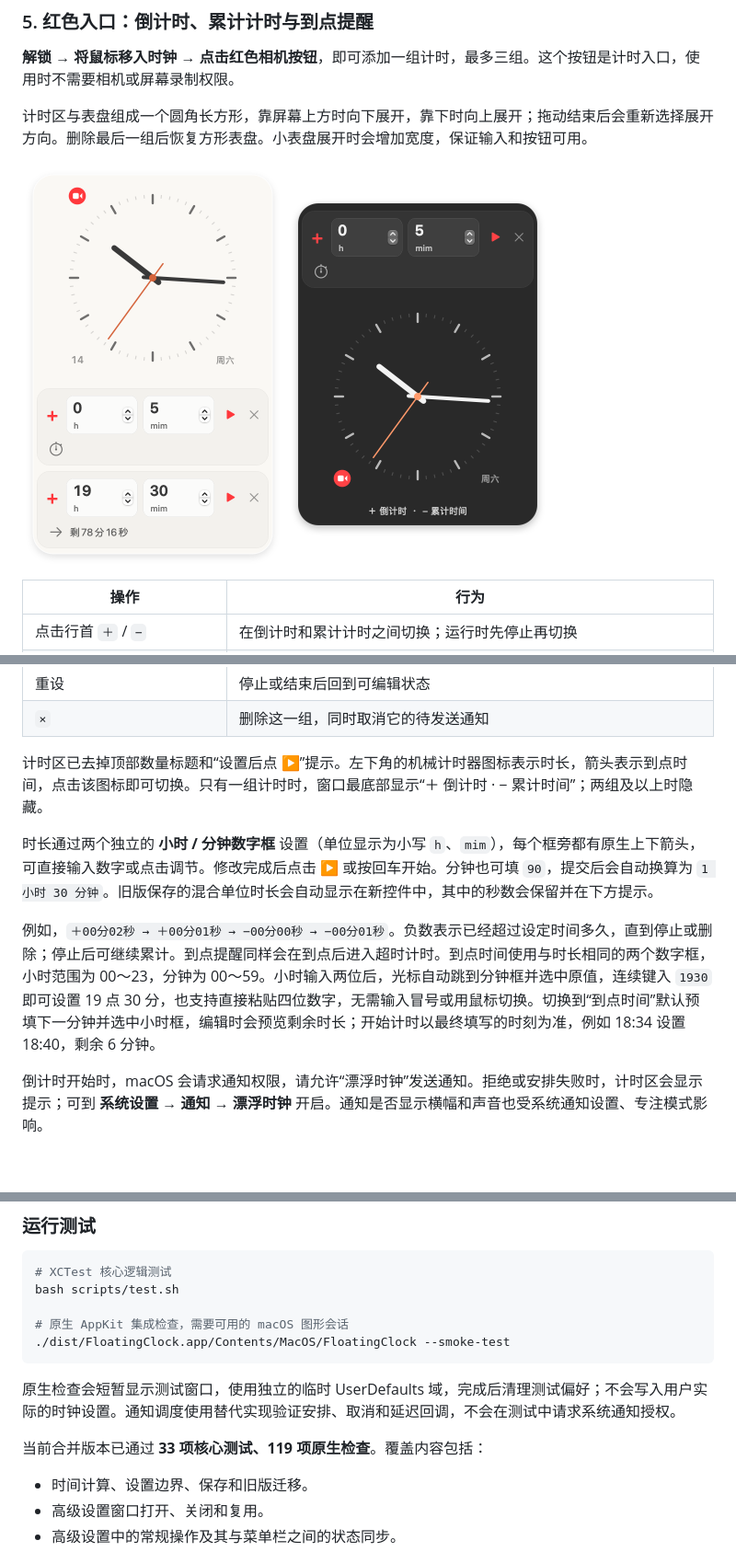
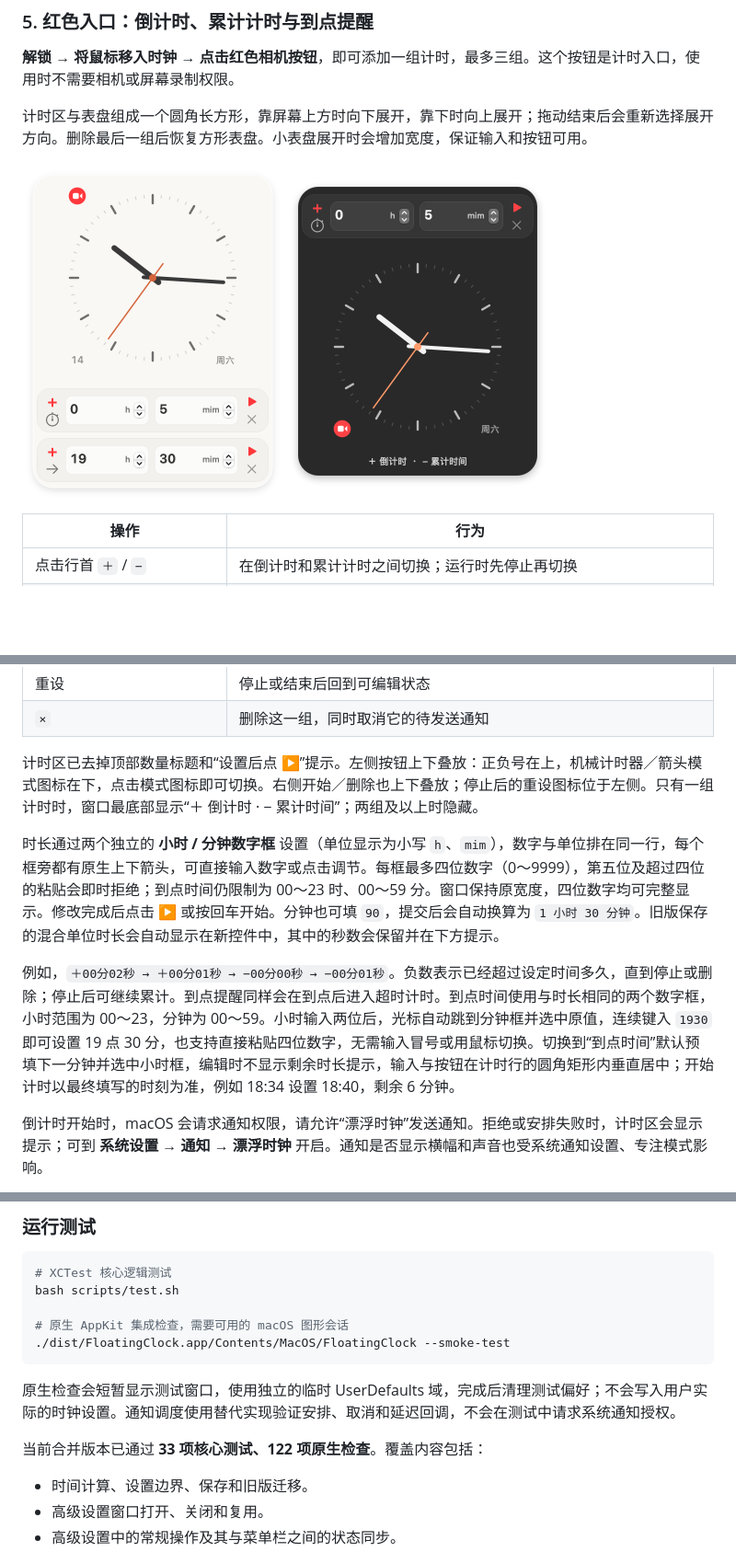
Before and after one commit to lxlonion/FloatingClock, a Markdown page: README.md, 3 parts joined by grey strips. Shown at 92% size. GitHub-like rendering; pictures changed too: docs/images/timers-dark.png, docs/images/timers-light.png; blank space fills up the shorter version.

```diff
--- a/README.md
+++ b/README.md
@@ -157,11 +157,11 @@ open dist/FloatingClock.app
 | 重设 | 停止或结束后回到可编辑状态 |
 | `×` | 删除这一组，同时取消它的待发送通知 |
 
-计时区已去掉顶部数量标题和“设置后点 ▶”提示。左下角的机械计时器图标表示时长，箭头表示到点时间，点击该图标即可切换。只有一组计时时，窗口最底部显示“＋ 倒计时 · − 累计时间”；两组及以上时隐藏。
+计时区已去掉顶部数量标题和“设置后点 ▶”提示。左侧按钮上下叠放：正负号在上，机械计时器／箭头模式图标在下，点击模式图标即可切换。右侧开始／删除也上下叠放；停止后的重设图标位于左侧。只有一组计时时，窗口最底部显示“＋ 倒计时 · − 累计时间”；两组及以上时隐藏。
 
-时长通过两个独立的 **小时 / 分钟数字框** 设置（单位显示为小写 `h`、`mim`），每个框旁都有原生上下箭头，可直接输入数字或点击调节。修改完成后点击 ▶ 或按回车开始。分钟也可填 `90`，提交后会自动换算为 `1 小时 30 分钟`。旧版保存的混合单位时长会自动显示在新控件中，其中的秒数会保留并在下方提示。
+时长通过两个独立的 **小时 / 分钟数字框** 设置（单位显示为小写 `h`、`mim`），数字与单位排在同一行，每个框旁都有原生上下箭头，可直接输入数字或点击调节。每框最多四位数字（0～9999），第五位及超过四位的粘贴会即时拒绝；到点时间仍限制为 00～23 时、00～59 分。窗口保持原宽度，四位数字均可完整显示。修改完成后点击 ▶ 或按回车开始。分钟也可填 `90`，提交后会自动换算为 `1 小时 30 分钟`。旧版保存的混合单位时长会自动显示在新控件中，其中的秒数会保留并在下方提示。
 
-例如，`＋00分02秒 → ＋00分01秒 → −00分00秒 → −00分01秒`。负数表示已经超过设定时间多久，直到停止或删除；停止后可继续累计。到点提醒同样会在到点后进入超时计时。到点时间使用与时长相同的两个数字框，小时范围为 00～23，分钟为 00～59。小时输入两位后，光标自动跳到分钟框并选中原值，连续键入 `1930` 即可设置 19 点 30 分，也支持直接粘贴四位数字，无需输入冒号或用鼠标切换。切换到“到点时间”默认预填下一分钟并选中小时框，编辑时会预览剩余时长；开始计时以最终填写的时刻为准，例如 18:34 设置 18:40，剩余 6 分钟。
+例如，`＋00分02秒 → ＋00分01秒 → −00分00秒 → −00分01秒`。负数表示已经超过设定时间多久，直到停止或删除；停止后可继续累计。到点提醒同样会在到点后进入超时计时。到点时间使用与时长相同的两个数字框，小时范围为 00～23，分钟为 00～59。小时输入两位后，光标自动跳到分钟框并选中原值，连续键入 `1930` 即可设置 19 点 30 分，也支持直接粘贴四位数字，无需输入冒号或用鼠标切换。切换到“到点时间”默认预填下一分钟并选中小时框，编辑时不显示剩余时长提示，输入与按钮在计时行的圆角矩形内垂直居中；开始计时以最终填写的时刻为准，例如 18:34 设置 18:40，剩余 6 分钟。
 
 倒计时开始时，macOS 会请求通知权限，请允许“漂浮时钟”发送通知。拒绝或安排失败时，计时区会显示提示；可到 **系统设置 → 通知 → 漂浮时钟** 开启。通知是否显示横幅和声音也受系统通知设置、专注模式影响。
 
@@ -370,7 +370,7 @@ bash scripts/test.sh
 
 原生检查会短暂显示测试窗口，使用独立的临时 UserDefaults 域，完成后清理测试偏好；不会写入用户实际的时钟设置。通知调度使用替代实现验证安排、取消和延迟回调，不会在测试中请求系统通知授权。
 
-当前合并版本已通过 **33 项核心测试、119 项原生检查**。覆盖内容包括：
+当前合并版本已通过 **33 项核心测试、122 项原生检查**。覆盖内容包括：
 
 - 时间计算、设置边界、保存和旧版迁移。
 - 高级设置窗口打开、关闭和复用。
```
Also changed, not shown: 6 other files.
